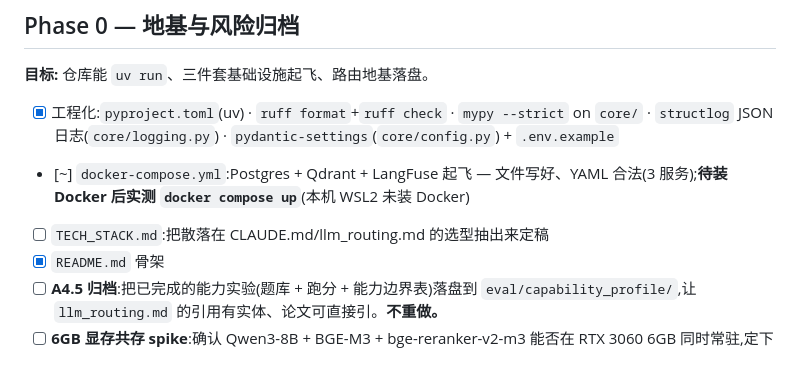
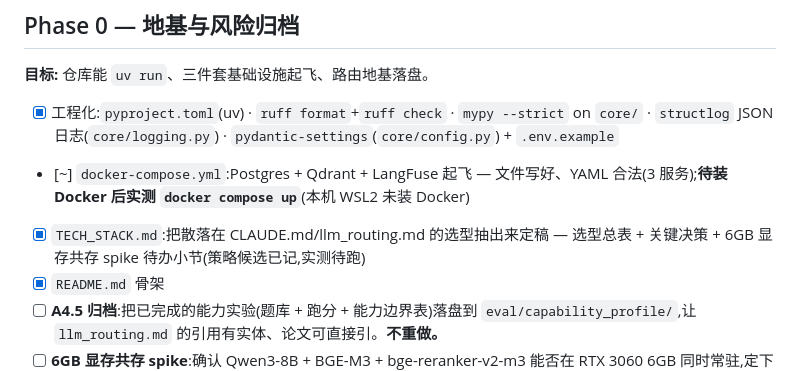
Before and after one commit to xms12138/IEQ-Ops, a Markdown page: EXECUTION_PLAN.md, the part around the change. GitHub-like rendering.

```diff
--- a/EXECUTION_PLAN.md
+++ b/EXECUTION_PLAN.md
@@ -32,7 +32,7 @@ IEQ-Ops 的权威实施进度清单。`CLAUDE.md` 引用本文件作为分阶段
 
 - [x] 工程化:`pyproject.toml`(uv) · `ruff format`+`ruff check` · `mypy --strict` on `core/` · `structlog` JSON 日志(`core/logging.py`) · `pydantic-settings`(`core/config.py`) + `.env.example`
 - [~] `docker-compose.yml`:Postgres + Qdrant + LangFuse 起飞 — 文件写好、YAML 合法(3 服务);**待装 Docker 后实测 `docker compose up`**(本机 WSL2 未装 Docker)
-- [ ] `TECH_STACK.md`:把散落在 CLAUDE.md/llm_routing.md 的选型抽出来定稿
+- [x] `TECH_STACK.md`:把散落在 CLAUDE.md/llm_routing.md 的选型抽出来定稿 — 选型总表 + 关键决策 + 6GB 显存共存 spike 待办小节(策略候选已记,实测待跑)
 - [x] `README.md` 骨架
 - [ ] **A4.5 归档**:把已完成的能力实验(题库 + 跑分 + 能力边界表)落盘到 `eval/capability_profile/`,让 `llm_routing.md` 的引用有实体、论文可直接引。**不重做。**
 - [ ] **6GB 显存共存 spike**:确认 Qwen3-8B + BGE-M3 + bge-reranker-v2-m3 能否在 RTX 3060 6GB 同时常驻,定下加载策略(常驻/分时/CPU offload),写进 `TECH_STACK.md`
```
Also changed, not shown: TECH_STACK.md (added, +92 -0 lines).
